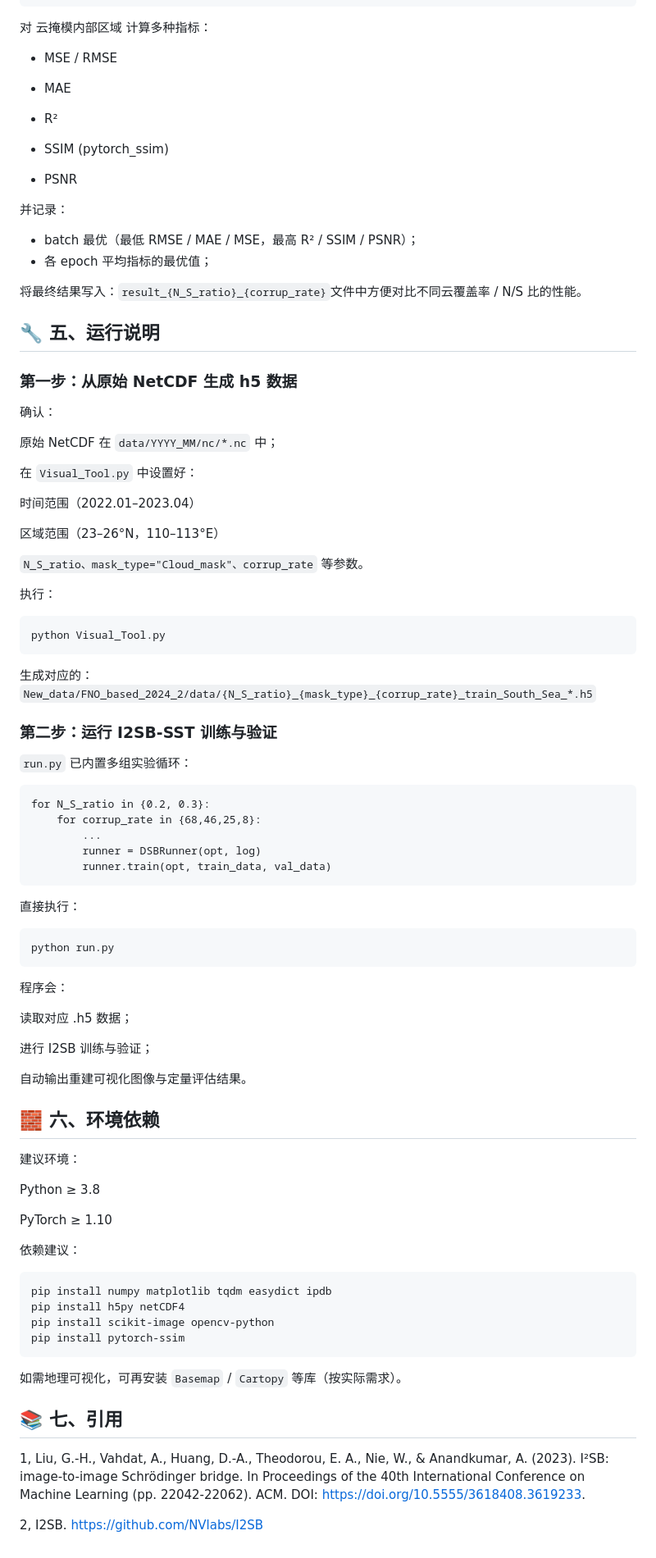
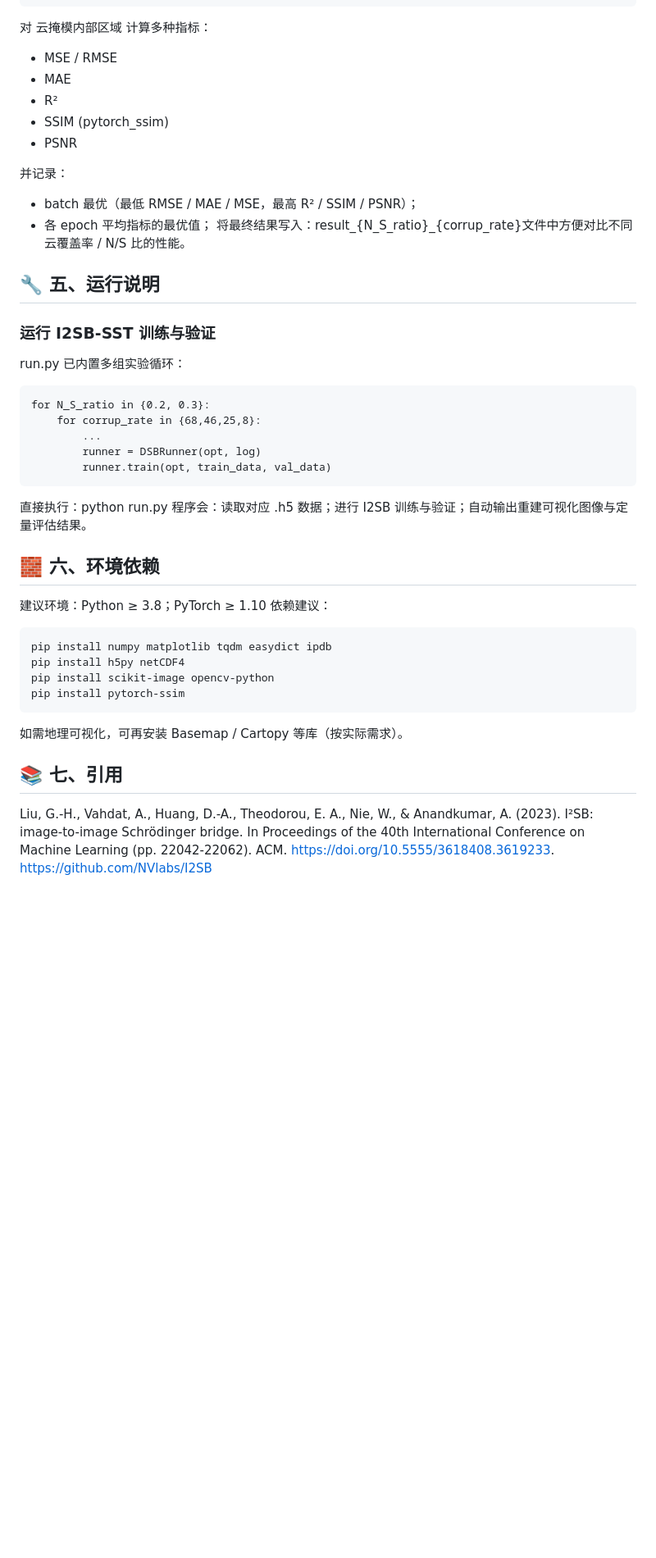
Before and after one commit to OUC-KDD/book, a Markdown page: 3.3.5 应用案例: 扩散模型/README .md, the part around one of its changes. Shown at 82% size. Rendered like a GitHub page; blank space fills up the shorter version.

````diff
--- a/3.3.5 应用案例: 扩散模型/README .md
+++ b/3.3.5 应用案例: 扩散模型/README .md
@@ -368,48 +210,22 @@ reconstructed_image = pred_x0s[:, -1]
 对 云掩模内部区域 计算多种指标：
 
 - MSE / RMSE
-
 - MAE
-
 - R²
-
 - SSIM (pytorch_ssim)
-
 - PSNR
 
 并记录：
 
 - batch 最优（最低 RMSE / MAE / MSE，最高 R² / SSIM / PSNR）；
 - 各 epoch 平均指标的最优值；
-
-将最终结果写入：```result_{N_S_ratio}_{corrup_rate}```文件中方便对比不同云覆盖率 / N/S 比的性能。
+  将最终结果写入：result_{N_S_ratio}_{corrup_rate}文件中方便对比不同云覆盖率 / N/S 比的性能。
 
 ## 🔧 五、运行说明
-### 第一步：从原始 NetCDF 生成 h5 数据
 
-确认：
+### 运行 I2SB-SST 训练与验证
 
-原始 NetCDF 在 ```data/YYYY_MM/nc/*.nc``` 中；
-
-在 ```Visual_Tool.py``` 中设置好：
-
-时间范围（2022.01–2023.04）
-
-区域范围（23–26°N，110–113°E）
-
-```N_S_ratio、mask_type="Cloud_mask"、corrup_rate``` 等参数。
-
-执行：
-
-```
-python Visual_Tool.py
-```
-
-生成对应的：```New_data/FNO_based_2024_2/data/{N_S_ratio}_{mask_type}_{corrup_rate}_train_South_Sea_*.h5```
-
-### 第二步：运行 I2SB-SST 训练与验证
-
-```run.py``` 已内置多组实验循环：
+run.py 已内置多组实验循环：
 
 ```
 for N_S_ratio in {0.2, 0.3}:
@@ -419,27 +235,12 @@ for N_S_ratio in {0.2, 0.3}:
         runner.train(opt, train_data, val_data)
 ```
 
-直接执行：
-```
-python run.py
-```
-
-程序会：
-
-读取对应 .h5 数据；
-
-进行 I2SB 训练与验证；
-
-自动输出重建可视化图像与定量评估结果。
+直接执行：python run.py
+程序会：读取对应 .h5 数据；进行 I2SB 训练与验证；自动输出重建可视化图像与定量评估结果。
 
 ## 🧱 六、环境依赖
 
-建议环境：
-
-Python ≥ 3.8
-
-PyTorch ≥ 1.10
-
+建议环境：Python ≥ 3.8；PyTorch ≥ 1.10
 依赖建议：
 
 ```
@@ -449,9 +250,9 @@ pip install scikit-image opencv-python
 pip install pytorch-ssim
 ```
 
-如需地理可视化，可再安装 ```Basemap``` / ```Cartopy``` 等库（按实际需求）。
+如需地理可视化，可再安装 Basemap / Cartopy 等库（按实际需求）。
 
 ## 📚 七、引用
-1, Liu, G.-H., Vahdat, A., Huang, D.-A., Theodorou, E. A., Nie, W., & Anandkumar, A. (2023). I²SB: image-to-image Schrödinger bridge. In Proceedings of the 40th International Conference on Machine Learning (pp. 22042-22062). ACM. DOI: https://doi.org/10.5555/3618408.3619233.
 
-2, I2SB. https://github.com/NVlabs/I2SB
+Liu, G.-H., Vahdat, A., Huang, D.-A., Theodorou, E. A., Nie, W., & Anandkumar, A. (2023). I²SB: image-to-image Schrödinger bridge. In Proceedings of the 40th International Conference on Machine Learning (pp. 22042-22062). ACM. https://doi.org/10.5555/3618408.3619233.
+https://github.com/NVlabs/I2SB
````
Also changed, not shown: other parts of 3.3.5 应用案例: 扩散模型/README .md (+49 -207 lines).
